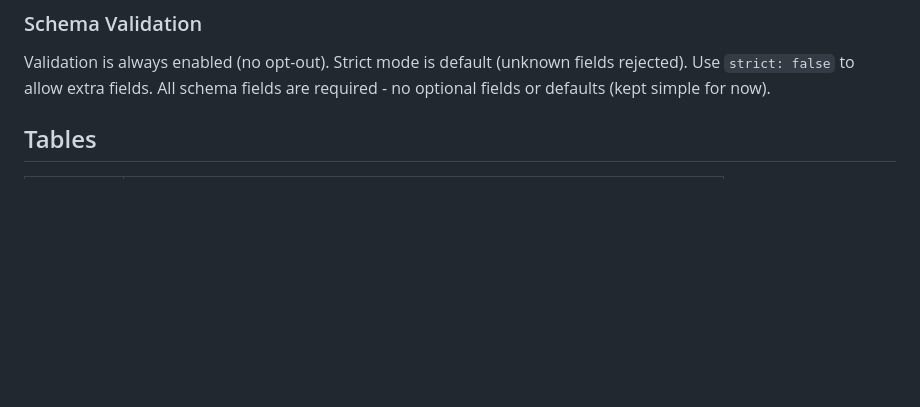
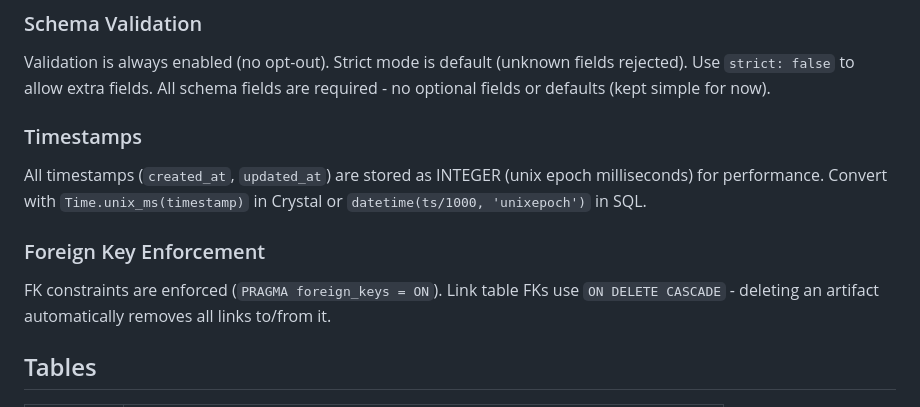
Before and after one commit to trans/artistry, a Markdown page: MEMORY.md, the part around the change. GitHub-like rendering; blank space fills up the shorter version.

```diff
--- a/MEMORY.md
+++ b/MEMORY.md
@@ -25,6 +25,12 @@ Format is `{CODE}{ID}` with no separator, e.g., `E42` not `E:42`. The colon was
 
 ### Schema Validation
 Validation is always enabled (no opt-out). Strict mode is default (unknown fields rejected). Use `strict: false` to allow extra fields. All schema fields are required - no optional fields or defaults (kept simple for now).
+
+### Timestamps
+All timestamps (`created_at`, `updated_at`) are stored as INTEGER (unix epoch milliseconds) for performance. Convert with `Time.unix_ms(timestamp)` in Crystal or `datetime(ts/1000, 'unixepoch')` in SQL.
+
+### Foreign Key Enforcement
+FK constraints are enforced (`PRAGMA foreign_keys = ON`). Link table FKs use `ON DELETE CASCADE` - deleting an artifact automatically removes all links to/from it.
 
 ## Tables
 
```
Also changed, not shown: README.md (+8 -3 lines).
